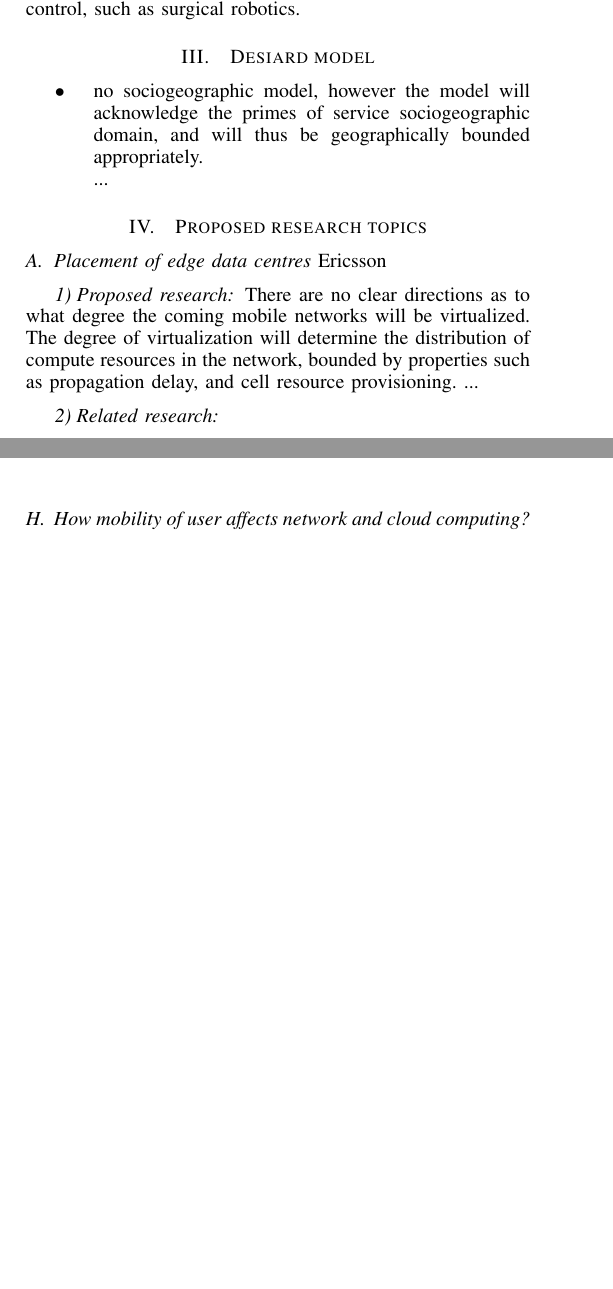
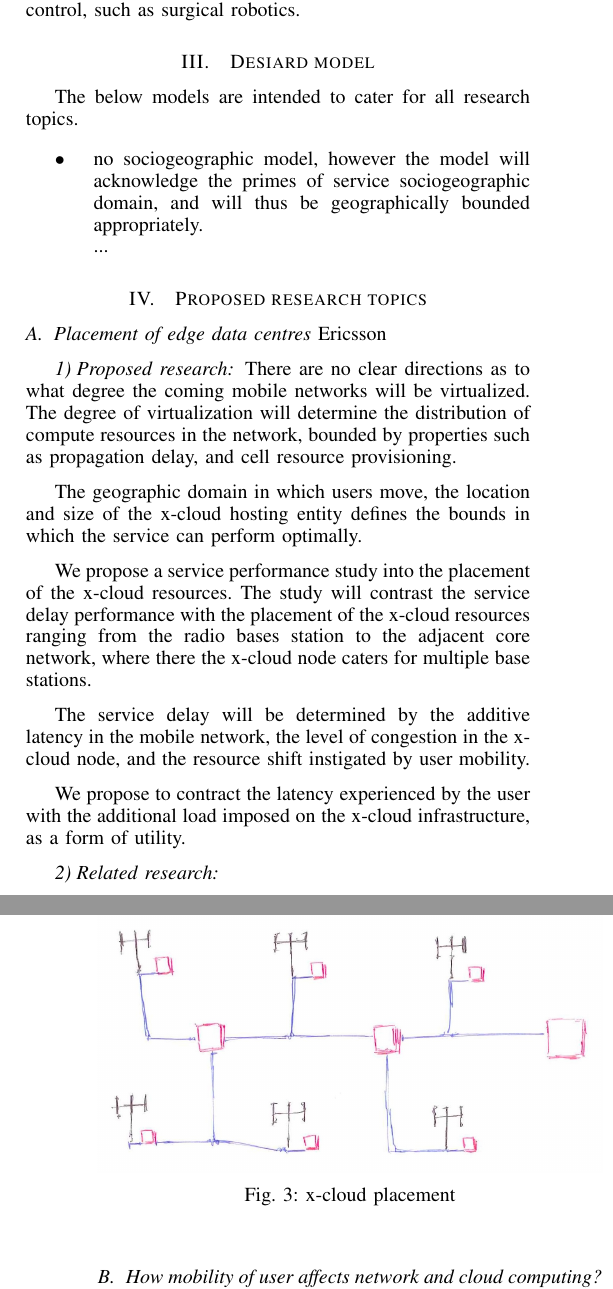
Before and after one commit to XCloudsimulation/x-cloud-general-motivation, a LaTeX paper (x-cloud simulation.tex, which reads desiard_model.tex, research_topics.tex): two parts of the columns of pages 2 and 3 of 5 before the commit and two parts of the columns of pages 2 and 3 of 6 after it, joined at a grey line, cut so that both start at the same text, the shorter picture padded with empty space. Compiled offline with pdfLaTeX.

Commit message:
Updated research topics

```diff
--- a/desiard_model.tex
+++ b/desiard_model.tex
@@ -1,3 +1,5 @@
+The below models are intended to cater for all research topics.
+
 \begin{itemize}
 \item no sociogeographic model, however the model will acknowledge the primes of service sociogeographic domain, and will thus be geographically bounded appropriately.
 
--- a/research_topics.tex
+++ b/research_topics.tex
@@ -1,6 +1,27 @@
 \subsection{Placement of edge data centres \emph{Ericsson}}
 \subsubsection{Proposed research}
-There are no clear directions as to what degree the coming mobile networks will be virtualized. The degree of virtualization will determine the distribution of compute resources in the network, bounded by properties such as propagation delay, and cell resource provisioning. ...
+There are no clear directions as to what degree the coming mobile networks will be virtualized. The degree of virtualization will determine the distribution of compute resources in the network, bounded by properties such as propagation delay, and cell resource provisioning.
+
+The geographic domain in which users move, the location and size of the \xcloud hosting entity defines the bounds in which the service can perform optimally.
+
+We propose a service performance study into the placement of the \xcloud resources. The study will contrast the service delay performance with the placement of the \xcloud resources ranging from the radio bases station to the adjacent core network, where there the \xcloud node caters for multiple base stations.
+
+\begin{figure}
+	\centering
+	\includegraphics[width=\linewidth]{placement_diagram.jpg}
+	\caption{\xcloud placement}
+	\label{diagram_placement}
+\end{figure}
+
+The service delay will be determined by the additive latency in the mobile network, the level of congestion in the \xcloud node, and the resource shift instigated by user mobility.
+
+We propose to contract the latency experienced by the user with the additional load imposed on the \xcloud infrastructure, as a form of utility.
+\subsubsection{Related research}
+
+
+\subsection{How mobility of user affects network and cloud computing? \emph{Lund}}
+\subsubsection{Proposed research}
+
 \subsubsection{Related research}
 
 
```
Also changed, not shown: placement_diagram.jpg (added), x-cloud simulation.pdf, research_topics.tex (5 more changed lines), 3 other files.
